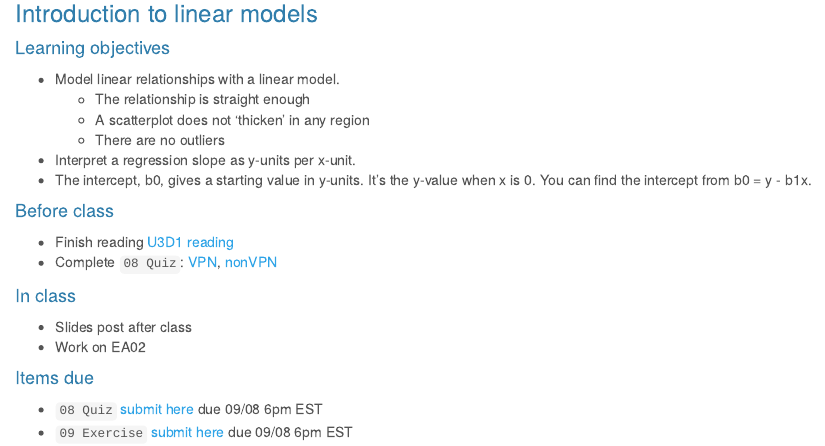
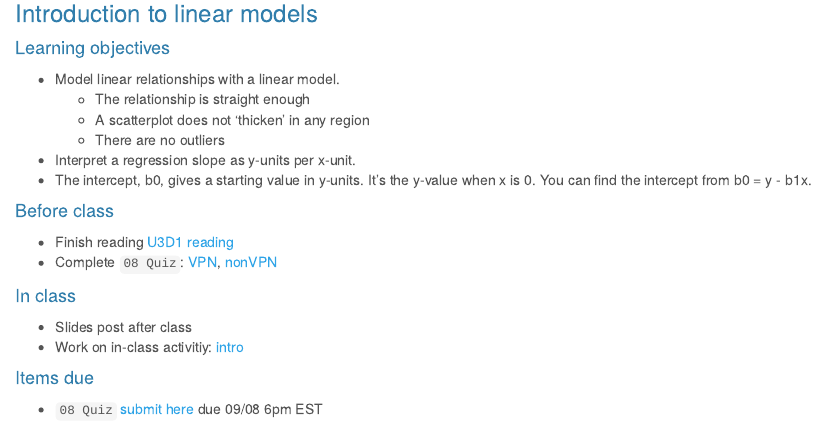
Before and after one commit to sshanshans/stat140, an R Markdown document (docs/days/u3d1.Rmd): the page in a window 1100 px wide, from 90 px down. Rendered offline with R 4.5, knitr and Pandoc, with nearby package versions; a font, style sheet, LaTeX package, included part or bibliography that could not be used is replaced or left out.

Commit message:
add class activities

```diff
--- a/docs/days/u3d1.Rmd
+++ b/docs/days/u3d1.Rmd
@@ -24,8 +24,7 @@ output:
 
 #### In class
 * Slides post after class
-* Work on EA02
+* Work on in-class activitiy: [intro](https://sshanshans.github.io/stat140/labs/u3d1/intro)
 
 #### Items due
 * `08 Quiz` [submit here](https://moodle.mtholyoke.edu/mod/assign/view.php?id=563883) due 09/08 6pm EST
-* `09 Exercise` [submit here](https://moodle.mtholyoke.edu/mod/assign/view.php?id=563887) due 09/08 6pm EST
```
Also changed, not shown: 1 other file.
